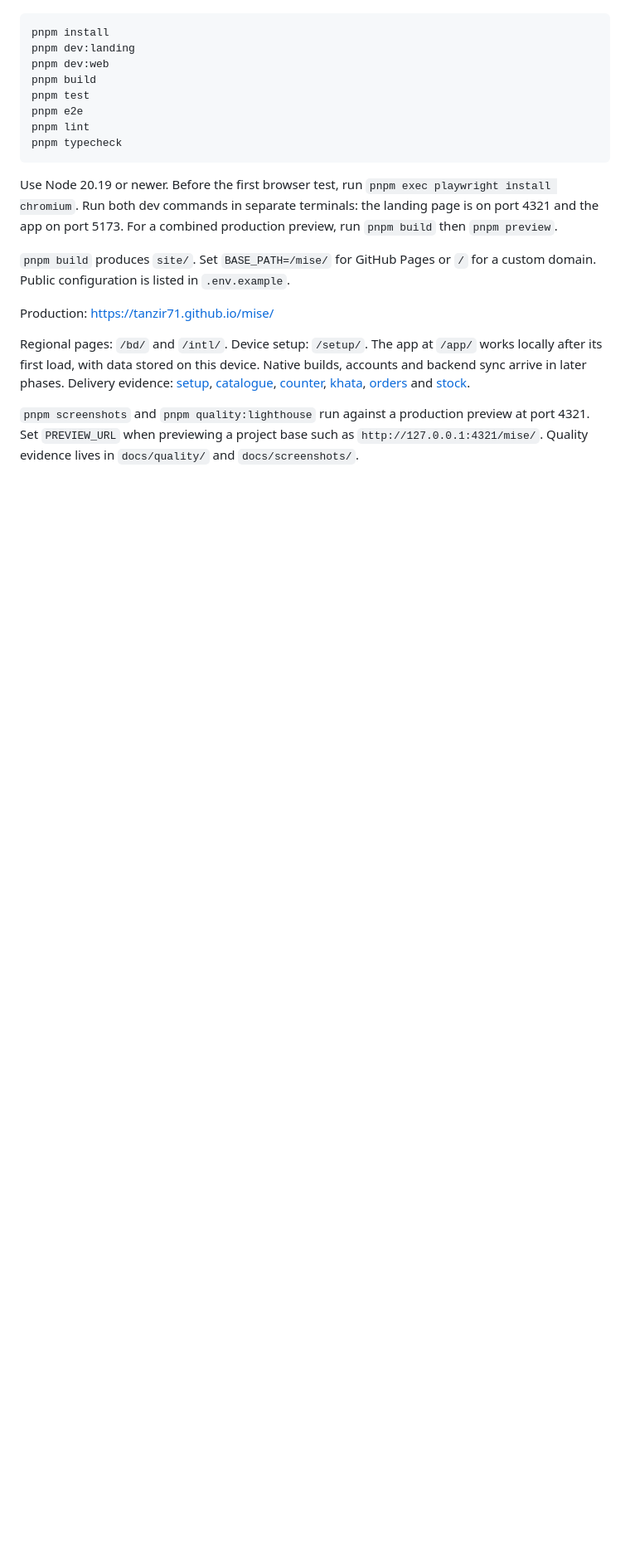
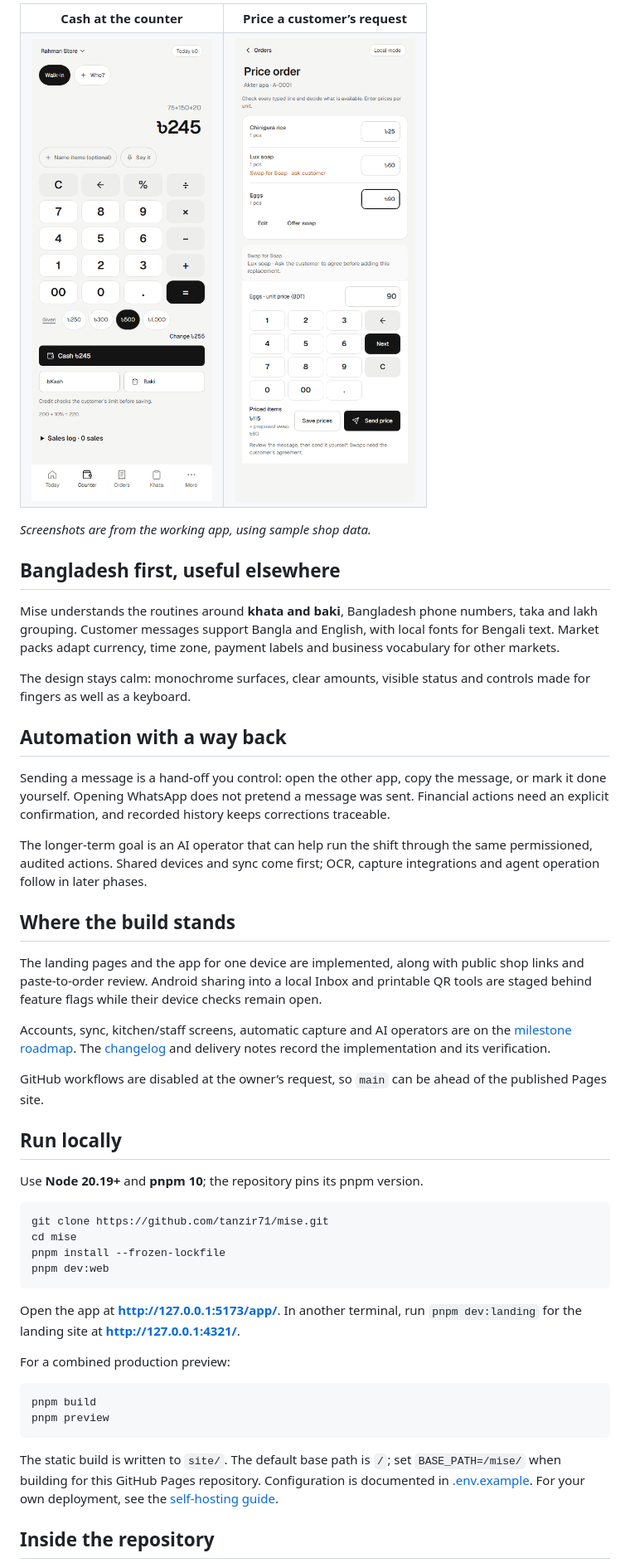
Before and after one commit to tanzir71/mise, a Markdown page: README.md, the part around one of its changes. Shown at 83% size. Drawn GitHub-style; pictures changed too: docs/screenshots/readme-counter-390.png (added), docs/screenshots/readme-price-order-390.png (added); blank space fills up the shorter version.

Commit message:
docs: introduce Mise with product workflows and current screenshots [skip ci]

````diff
--- a/README.md
+++ b/README.md
@@ -10,22 +29,54 @@ Use Node 20+ and pnpm 10.
+<table>
+  <tr><th>Cash at the counter</th><th>Price a customer’s request</th></tr>
+  <tr>
+    <td><img src="docs/screenshots/readme-counter-390.png" width="360" alt="Mise counter calculating a sale and showing cash, wallet and credit choices"></td>
+    <td><img src="docs/screenshots/readme-price-order-390.png" width="360" alt="Mise order pricing with editable item prices and a reviewed substitution"></td>
+  </tr>
+</table>
+
+*Screenshots are from the working app, using sample shop data.*
+
+## Bangladesh first, useful elsewhere
+
+Mise understands the routines around **khata and baki**, Bangladesh phone numbers, taka and lakh grouping. Customer messages support Bangla and English, with local fonts for Bengali text. Market packs adapt currency, time zone, payment labels and business vocabulary for other markets.
+
+The design stays calm: monochrome surfaces, clear amounts, visible status and controls made for fingers as well as a keyboard.
+
+## Automation with a way back
+
+Sending a message is a hand-off you control: open the other app, copy the message, or mark it done yourself. Opening WhatsApp does not pretend a message was sent. Financial actions need an explicit confirmation, and recorded history keeps corrections traceable.
+
+The longer-term goal is an AI operator that can help run the shift through the same permissioned, audited actions. Shared devices and sync come first; OCR, capture integrations and agent operation follow in later phases.
+
+## Where the build stands
+
+The landing pages and the app for one device are implemented, along with public shop links and paste-to-order review. Android sharing into a local Inbox and printable QR tools are staged behind feature flags while their device checks remain open.
+
+Accounts, sync, kitchen/staff screens, automatic capture and AI operators are on the [milestone roadmap](handover/docs/03-roadmap.md). The [changelog](CHANGELOG.md) and delivery notes record the implementation and its verification.
+
+GitHub workflows are disabled at the owner’s request, so `main` can be ahead of the published Pages site.
+
+## Run locally
+
+Use **Node 20.19+** and **pnpm 10**; the repository pins its pnpm version.
 
 ```sh
-pnpm install
-pnpm dev:landing
+git clone https://github.com/tanzir71/mise.git
+cd mise
+pnpm install --frozen-lockfile
 pnpm dev:web
-pnpm build
-pnpm test
-pnpm e2e
-pnpm lint
-pnpm typecheck
 ```
 
-Use Node 20.19 or newer. Before the first browser test, run `pnpm exec playwright install chromium`. Run both dev commands in separate terminals: the landing page is on port 4321 and the app on port 5173. For a combined production preview, run `pnpm build` then `pnpm preview`.
+Open the app at **http://127.0.0.1:5173/app/**. In another terminal, run `pnpm dev:landing` for the landing site at **http://127.0.0.1:4321/**.
 
-`pnpm build` produces `site/`. Set `BASE_PATH=/mise/` for GitHub Pages or `/` for a custom domain. Public configuration is listed in `.env.example`.
+For a combined production preview:
 
-Production: https://tanzir71.github.io/mise/
+```sh
+pnpm build
+pnpm preview
+```
 
-Regional pages: `/bd/` and `/intl/`. Device setup: `/setup/`. The app at `/app/` works locally after its first load, with data stored on this device. Native builds, accounts and backend sync arrive in later phases. Delivery evidence: [setup](docs/m10-delivery.md), [catalogue](docs/m11-delivery.md), [counter](docs/m12-delivery.md), [khata](docs/m13-delivery.md), [orders](docs/m14-delivery.md) and [stock](docs/m15-delivery.md).
+The static build is written to `site/`. The default base path is `/`; set `BASE_PATH=/mise/` when building for this GitHub Pages repository. Configuration is documented in [.env.example](.env.example). For your own deployment, see the [self-hosting guide](docs/deploy-own-vercel.md).
 
-`pnpm screenshots` and `pnpm quality:lighthouse` run against a production preview at port 4321. Set `PREVIEW_URL` when previewing a project base such as `http://127.0.0.1:4321/mise/`. Quality evidence lives in `docs/quality/` and `docs/screenshots/`.
+## Inside the repository
 
````
Also changed, not shown: other parts of README.md (+38 -5 lines), docs/screenshots/readme-today-1440.png (added).
